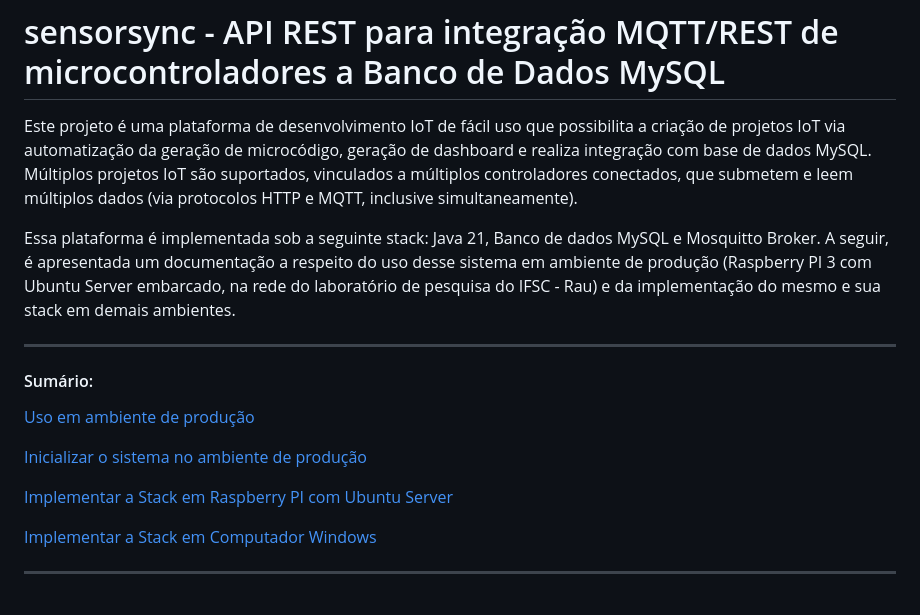
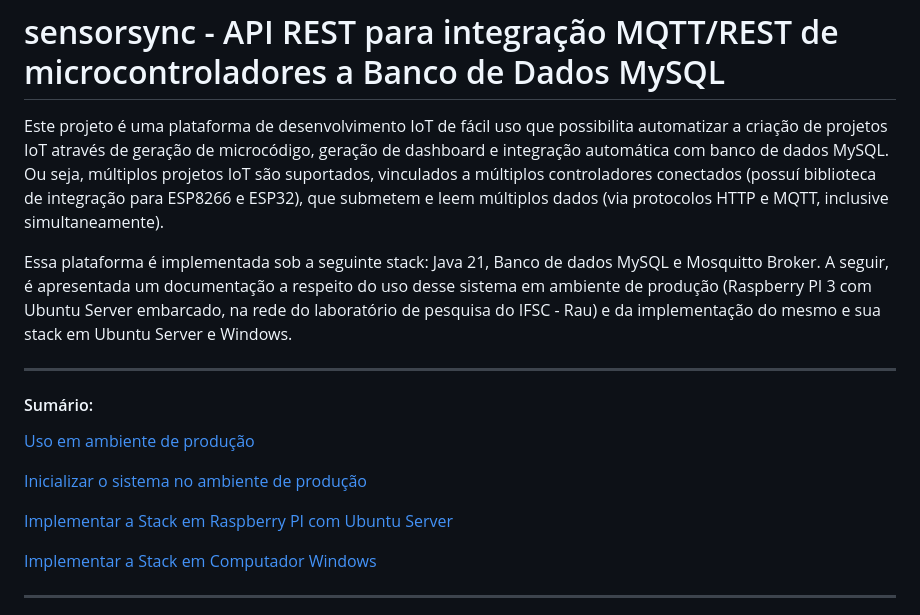
Before and after one commit to mwsprotte/sensorsync, a Markdown page: README.md, the part around one of its changes. Drawn GitHub-style.

```diff
--- a/README.md
+++ b/README.md
@@ -1,13 +1,13 @@
 # sensorsync - API REST para integração MQTT/REST de microcontroladores a Banco de Dados MySQL
 
-Este projeto é uma plataforma de desenvolvimento IoT de fácil uso que possibilita a criação de projetos IoT
-via automatização da geração de microcódigo, geração de dashboard e realiza integração com base de dados MySQL.
-Múltiplos projetos IoT são suportados, vinculados a múltiplos controladores conectados,
+Este projeto é uma plataforma de desenvolvimento IoT de fácil uso que possibilita automatizar a criação de projetos IoT
+através de geração de microcódigo, geração de dashboard e integração automática com banco de dados MySQL.
+Ou seja, múltiplos projetos IoT são suportados, vinculados a múltiplos controladores conectados (possuí biblioteca de integração para ESP8266 e ESP32),
 que submetem e leem múltiplos dados (via protocolos HTTP e MQTT, inclusive simultaneamente).
 
 Essa plataforma é implementada sob a seguinte stack: Java 21, Banco de dados MySQL e Mosquitto Broker.
 A seguir, é apresentada um documentação a respeito do uso desse sistema em ambiente de produção (Raspberry PI 3 com Ubuntu Server embarcado, na rede do laboratório de pesquisa do IFSC - Rau)
-e da implementação do mesmo e sua stack em demais ambientes.
+e da implementação do mesmo e sua stack em Ubuntu Server e Windows.
 
 <hr>
 
```
Also changed, not shown: other parts of README.md (+1 -1 lines).
